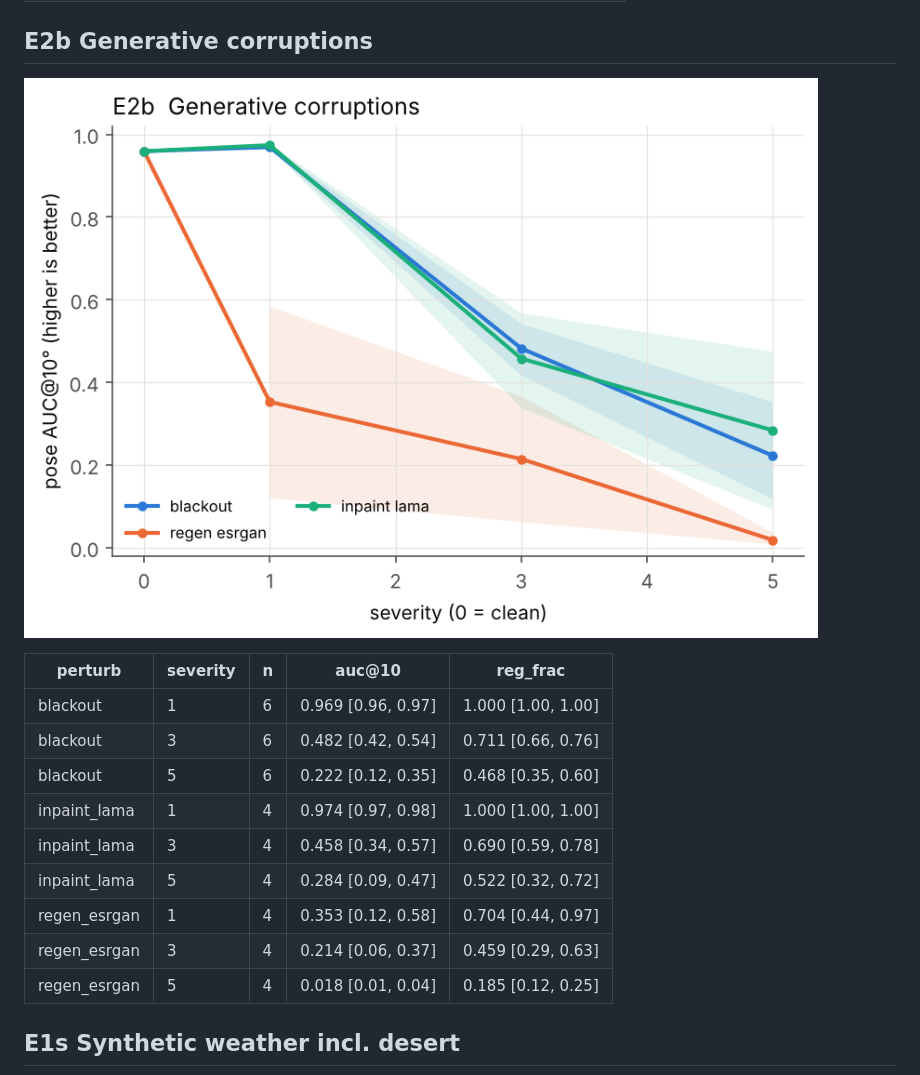
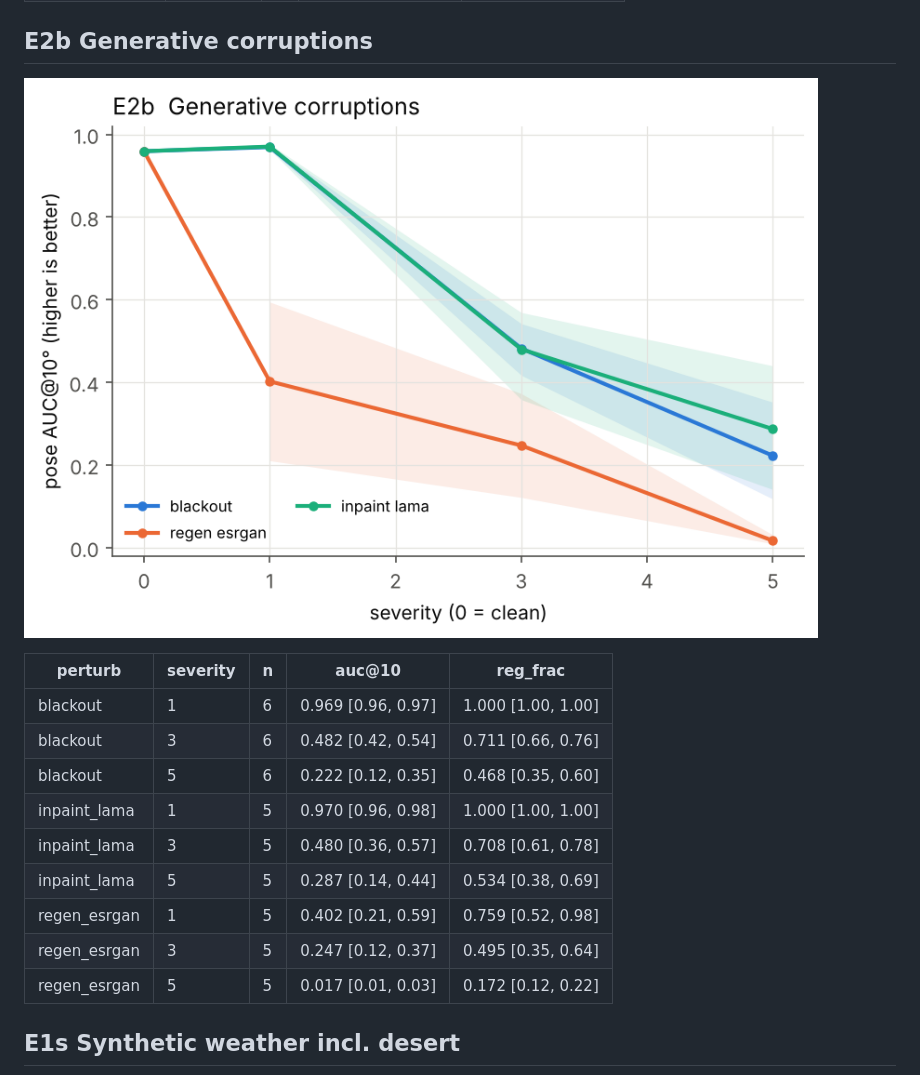
Before and after one commit to amoghshetty7436/Computer-Vision, a Markdown page: results/summary.md, the part around one of its changes. GitHub-like rendering; pictures changed too: results/figures/e2_generative.png.

Commit message:
Update generative results
Co-Authored-By: Claude Opus 5.5 <noreply@anthropic.com>
Claude-Session: https://claude.ai/code/session_01DwFUuxyVwkhujN2CBgQS9g

```diff
--- a/results/summary.md
+++ b/results/summary.md
@@ -53,12 +53,12 @@ Metric: pose AUC@10° over all input image pairs (unregistered = failure) and re
 | blackout | 1 | 6 | 0.969 [0.96, 0.97] | 1.000 [1.00, 1.00] |
 | blackout | 3 | 6 | 0.482 [0.42, 0.54] | 0.711 [0.66, 0.76] |
 | blackout | 5 | 6 | 0.222 [0.12, 0.35] | 0.468 [0.35, 0.60] |
-| inpaint_lama | 1 | 4 | 0.974 [0.97, 0.98] | 1.000 [1.00, 1.00] |
-| inpaint_lama | 3 | 4 | 0.458 [0.34, 0.57] | 0.690 [0.59, 0.78] |
-| inpaint_lama | 5 | 4 | 0.284 [0.09, 0.47] | 0.522 [0.32, 0.72] |
-| regen_esrgan | 1 | 4 | 0.353 [0.12, 0.58] | 0.704 [0.44, 0.97] |
-| regen_esrgan | 3 | 4 | 0.214 [0.06, 0.37] | 0.459 [0.29, 0.63] |
-| regen_esrgan | 5 | 4 | 0.018 [0.01, 0.04] | 0.185 [0.12, 0.25] |
+| inpaint_lama | 1 | 5 | 0.970 [0.96, 0.98] | 1.000 [1.00, 1.00] |
+| inpaint_lama | 3 | 5 | 0.480 [0.36, 0.57] | 0.708 [0.61, 0.78] |
+| inpaint_lama | 5 | 5 | 0.287 [0.14, 0.44] | 0.534 [0.38, 0.69] |
+| regen_esrgan | 1 | 5 | 0.402 [0.21, 0.59] | 0.759 [0.52, 0.98] |
+| regen_esrgan | 3 | 5 | 0.247 [0.12, 0.37] | 0.495 [0.35, 0.64] |
+| regen_esrgan | 5 | 5 | 0.017 [0.01, 0.03] | 0.172 [0.12, 0.22] |
 
 
 ## E1s  Synthetic weather incl. desert
```
Also changed, not shown: other parts of results/summary.md (+10 -10 lines), results/figures/e3_superres.png, results/figures/e4_crowds.png, results/figures/e5_contamination.png, 5 other files.
